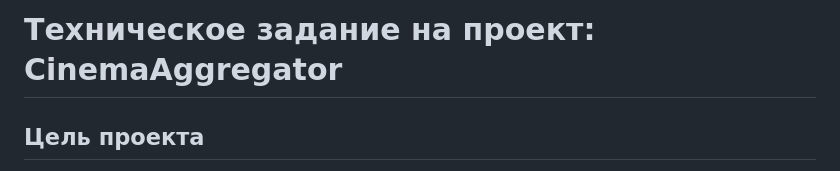
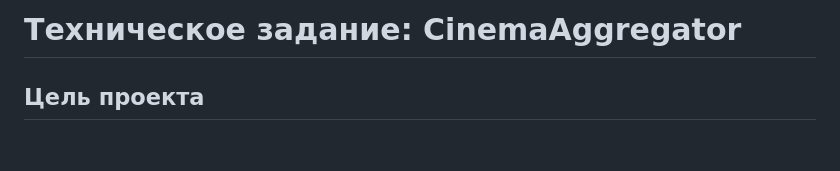
Before and after one commit to Mudwin/cinema-aggregator, a Markdown page: TZ.md, the part around one of its changes. Drawn GitHub-style; blank space fills up the shorter version.

```diff
--- a/TZ.md
+++ b/TZ.md
@@ -1,4 +1,4 @@
-# Техническое задание на проект: CinemaAggregator
+# Техническое задание: CinemaAggregator
 
 ## Цель проекта
 
```
Also changed, not shown: other parts of TZ.md (+6 -6 lines).
